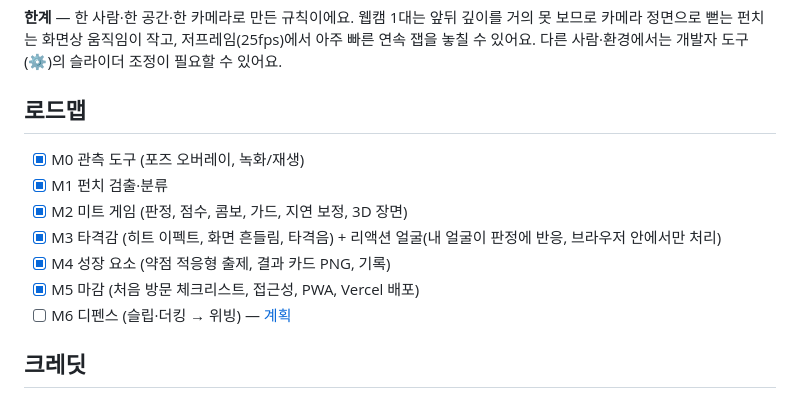
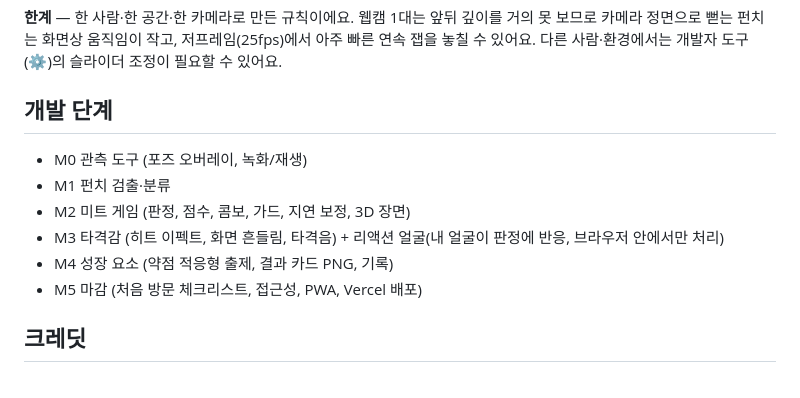
Before and after one commit to kheechan04/shadow-mitts, a Markdown page: README.md, the part around the change. Drawn GitHub-style.

Commit message:
프로젝트 완료로 정리: README 로드맵의 M6 항목과 공개 M6 계획 문서 제거
계획 문서는 로컬에만 남김(.git/info/exclude).

Co-Authored-By: Claude Opus 5.5 <noreply@anthropic.com>

```diff
--- a/README.md
+++ b/README.md
@@ -124,15 +124,14 @@ tests/      합성 포즈 단위 테스트 + 녹화 회귀 테스트
 카메라 정면으로 뻗는 펀치는 화면상 움직임이 작고, 저프레임(25fps)에서 아주 빠른 연속 잽을 놓칠 수 있어요.
 다른 사람·환경에서는 개발자 도구(⚙)의 슬라이더 조정이 필요할 수 있어요.
 
-## 로드맵
+## 개발 단계
 
-- [x] M0 관측 도구 (포즈 오버레이, 녹화/재생)
-- [x] M1 펀치 검출·분류
-- [x] M2 미트 게임 (판정, 점수, 콤보, 가드, 지연 보정, 3D 장면)
-- [x] M3 타격감 (히트 이펙트, 화면 흔들림, 타격음) + 리액션 얼굴(내 얼굴이 판정에 반응, 브라우저 안에서만 처리)
-- [x] M4 성장 요소 (약점 적응형 출제, 결과 카드 PNG, 기록)
-- [x] M5 마감 (처음 방문 체크리스트, 접근성, PWA, Vercel 배포)
-- [ ] M6 디펜스 (슬립·더킹 → 위빙) — [계획](docs/M6-PLAN.md)
+- M0 관측 도구 (포즈 오버레이, 녹화/재생)
+- M1 펀치 검출·분류
+- M2 미트 게임 (판정, 점수, 콤보, 가드, 지연 보정, 3D 장면)
+- M3 타격감 (히트 이펙트, 화면 흔들림, 타격음) + 리액션 얼굴(내 얼굴이 판정에 반응, 브라우저 안에서만 처리)
+- M4 성장 요소 (약점 적응형 출제, 결과 카드 PNG, 기록)
+- M5 마감 (처음 방문 체크리스트, 접근성, PWA, Vercel 배포)
 
 ## 크레딧
 
```
Also changed, not shown: CLAUDE.md (+4 -4 lines), docs/M6-PLAN.md (deleted, +0 -48 lines).
